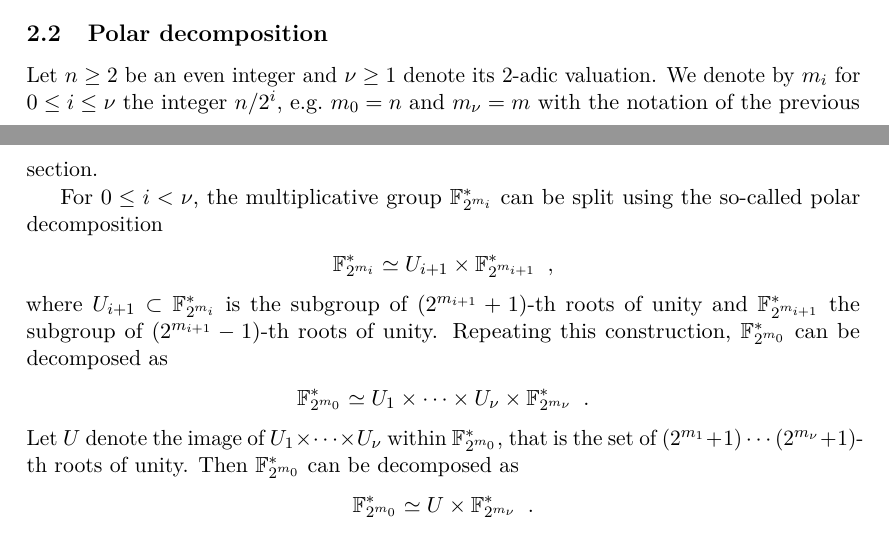
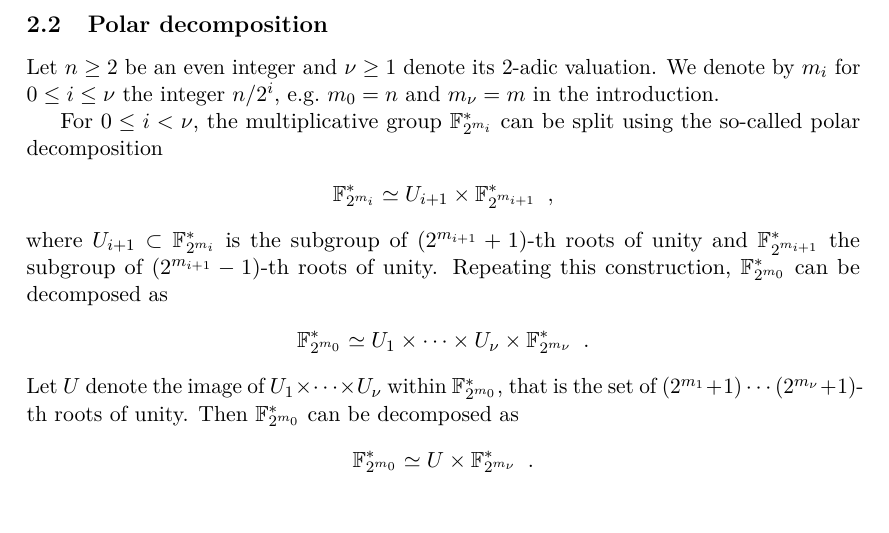
Before and after one commit to jpflori/expsums, a LaTeX paper (even.tex): two parts of pages 2 and 3 of 16 before the commit and part of page 3 of 16 after it, the two joined at a grey line, cut so that both start at the same text. Compiled offline with pdfLaTeX.

Commit message:
Esthetic.

```diff
--- a/even.tex
+++ b/even.tex
@@ -194,7 +195,7 @@ the field trace from $\GF{n}$ down to $\GF{m}$ is denoted by $\tr[m]{n}{x}$.
 Let $n \geq 2$ be an even integer and
 $\nu \geq 1$ denote its $2$-adic valuation.
 We denote by $m_i$ for $0 \leq i \leq \nu$ the integer $n / 2^i$,
-\eg $m_0 = n$ and $m_\nu = m$ with the notation of the previous section.
+\eg $m_0 = n$ and $m_\nu = m$ in the introduction.
 
 For $0 \leq i < \nu$, the multiplicative group  $\GF{m_i}^*$
 can be split using the so-called polar decomposition
```
Also changed, not shown: even.tex (1 more changed lines).
